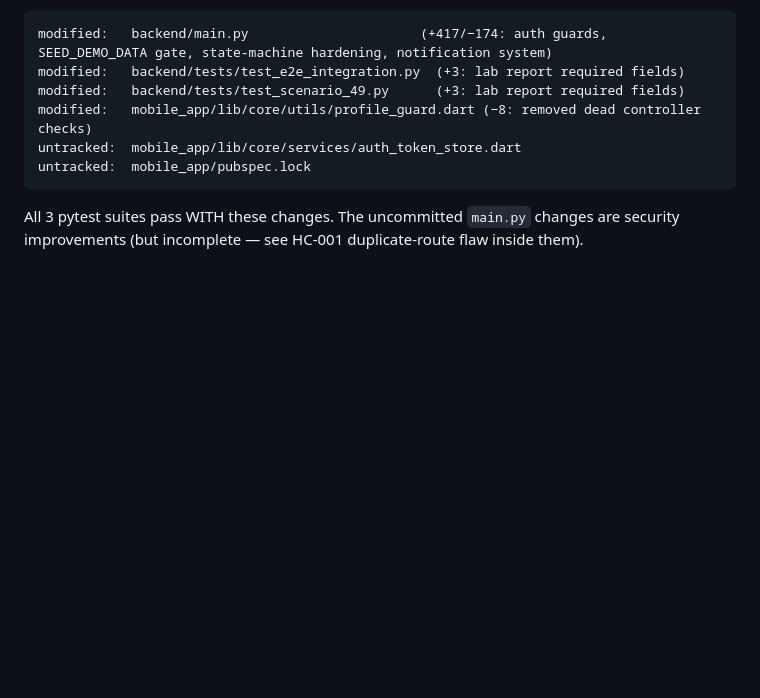
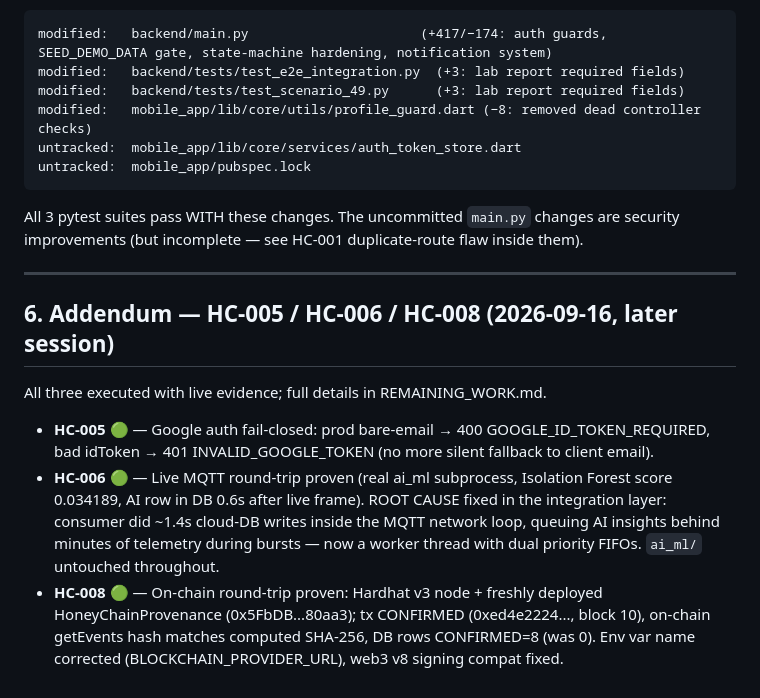
Before and after one commit to cs-sakshamm/HoneyChain, a Markdown page: PROJECT_CURRENT_STATUS.md, the part around the change. Rendered like a GitHub page; blank space fills up the shorter version.

Commit message:
docs: record HC-005/HC-006/HC-008 verification evidence in tracker reports
Status flips to 🟢 FIXED & VERIFIED with executed-test evidence for:
Google auth fail-closed hardening, the live MQTT->AI/ML->DB round-trip
(including the network-loop blocking root cause and its fix), and the
full on-chain provenance round-trip on a freshly deployed contract.

🤖 Generated with Codebuff
Co-Authored-By: Codebuff <noreply@codebuff.com>

````diff
--- a/PROJECT_CURRENT_STATUS.md
+++ b/PROJECT_CURRENT_STATUS.md
@@ -155,3 +155,21 @@ untracked:  mobile_app/pubspec.lock
 ```
 All 3 pytest suites pass WITH these changes. The uncommitted `main.py` changes are security
 improvements (but incomplete — see HC-001 duplicate-route flaw inside them).
+
+---
+
+## 6. Addendum — HC-005 / HC-006 / HC-008 (2026-09-16, later session)
+
+All three executed with live evidence; full details in REMAINING_WORK.md.
+
+- **HC-005 🟢** — Google auth fail-closed: prod bare-email → 400 GOOGLE_ID_TOKEN_REQUIRED,
+  bad idToken → 401 INVALID_GOOGLE_TOKEN (no more silent fallback to client email).
+- **HC-006 🟢** — Live MQTT round-trip proven (real ai_ml subprocess, Isolation Forest
+  score 0.034189, AI row in DB 0.6s after live frame). ROOT CAUSE fixed in the
+  integration layer: consumer did ~1.4s cloud-DB writes inside the MQTT network
+  loop, queuing AI insights behind minutes of telemetry during bursts — now a
+  worker thread with dual priority FIFOs. `ai_ml/` untouched throughout.
+- **HC-008 🟢** — On-chain round-trip proven: Hardhat v3 node + freshly deployed
+  HoneyChainProvenance (0x5FbDB...80aa3); tx CONFIRMED (0xed4e2224..., block 10),
+  on-chain getEvents hash matches computed SHA-256, DB rows CONFIRMED=8 (was 0).
+  Env var name corrected (BLOCKCHAIN_PROVIDER_URL), web3 v8 signing compat fixed.
````
Also changed, not shown: REMAINING_WORK.md (+3 -3 lines).
